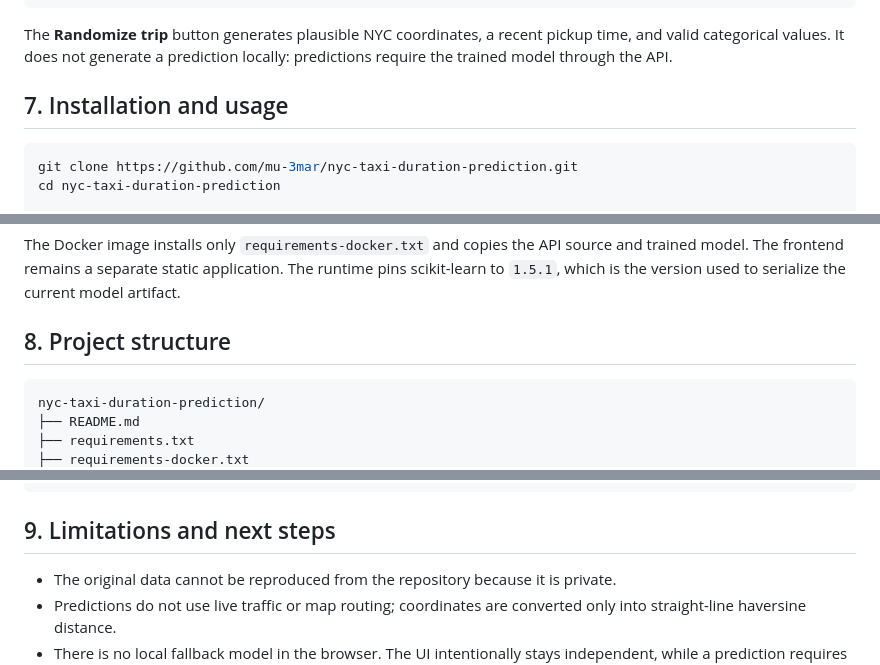
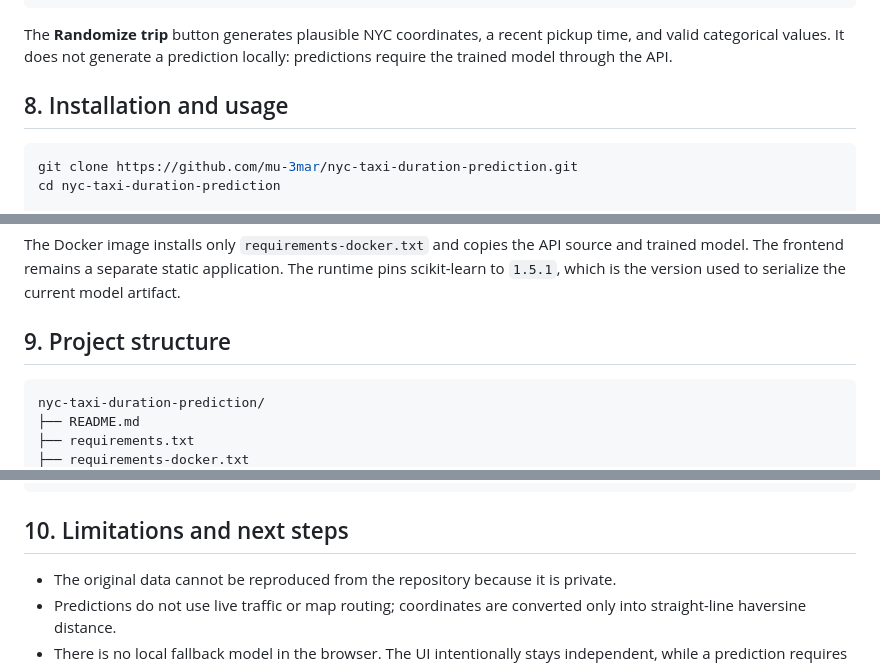
Before and after one commit to mu-3mar/nyc-taxi-duration-prediction, a Markdown page: README.md, 3 parts joined by grey strips. GitHub-like rendering.

````diff
--- a/README.md
+++ b/README.md
@@ -169,7 +218,7 @@ http://127.0.0.1:5500/?api=http://127.0.0.1:8000
 
 The **Randomize trip** button generates plausible NYC coordinates, a recent pickup time, and valid categorical values. It does not generate a prediction locally: predictions require the trained model through the API.
 
-## 7. Installation and usage
+## 8. Installation and usage
 
 ```bash
 git clone https://github.com/mu-3mar/nyc-taxi-duration-prediction.git
@@ -228,7 +277,7 @@ and trained model. The frontend remains a separate static application.
 The runtime pins scikit-learn to `1.5.1`, which is the version used to serialize
 the current model artifact.
 
-## 8. Project structure
+## 9. Project structure
 
 ```text
 nyc-taxi-duration-prediction/
@@ -259,7 +308,7 @@ nyc-taxi-duration-prediction/
     └── *.csv                         # local, ignored data files
 ```
 
-## 9. Limitations and next steps
+## 10. Limitations and next steps
 
 - The original data cannot be reproduced from the repository because it is private.
 - Predictions do not use live traffic or map routing; coordinates are converted only into straight-line haversine distance.
````
Also changed, not shown: other parts of README.md (+58 -9 lines).
